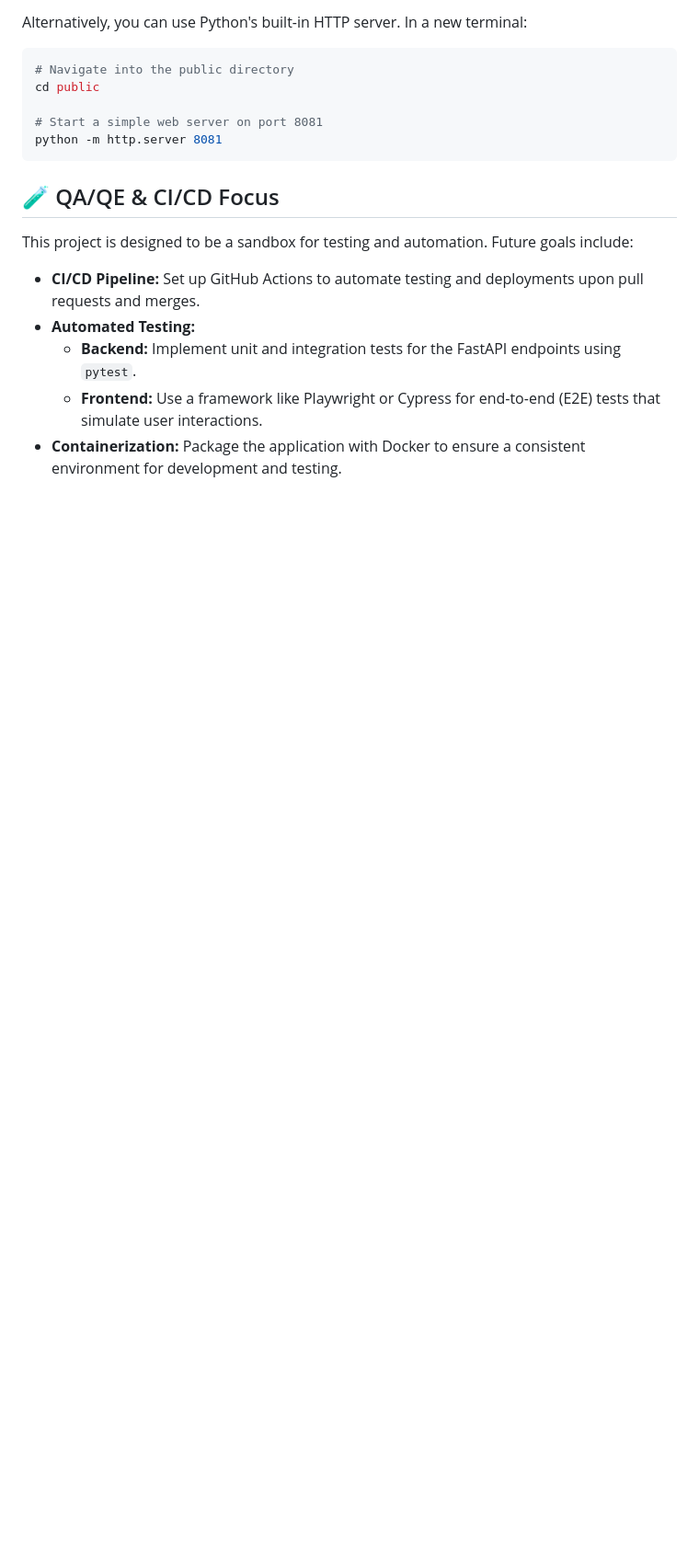
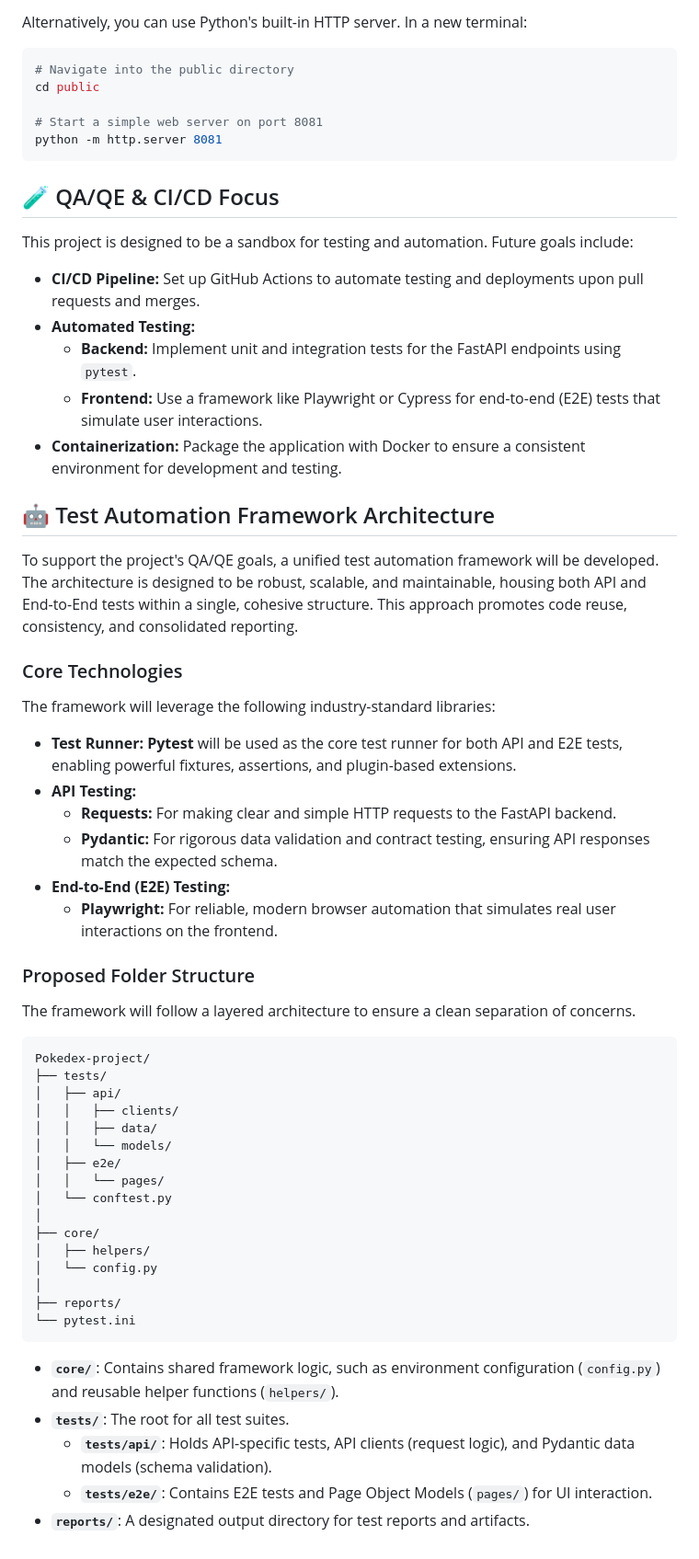
Before and after one commit to alfonsoamt/Pokedex-project, a Markdown page: README.md, the part around the change. Shown: that part at 92% size. GitHub-like rendering; blank space fills up the shorter version.

Commit message:
README update ✅

````diff
--- a/README.md
+++ b/README.md
@@ -103,3 +103,47 @@ This project is designed to be a sandbox for testing and automation. Future goal
     *   **Backend:** Implement unit and integration tests for the FastAPI endpoints using `pytest`.
     *   **Frontend:** Use a framework like Playwright or Cypress for end-to-end (E2E) tests that simulate user interactions.
 *   **Containerization:** Package the application with Docker to ensure a consistent environment for development and testing.
+
+## 🤖 Test Automation Framework Architecture
+
+To support the project's QA/QE goals, a unified test automation framework will be developed. The architecture is designed to be robust, scalable, and maintainable, housing both API and End-to-End tests within a single, cohesive structure. This approach promotes code reuse, consistency, and consolidated reporting.
+
+### Core Technologies
+
+The framework will leverage the following industry-standard libraries:
+
+*   **Test Runner:** **Pytest** will be used as the core test runner for both API and E2E tests, enabling powerful fixtures, assertions, and plugin-based extensions.
+*   **API Testing:**
+    *   **Requests:** For making clear and simple HTTP requests to the FastAPI backend.
+    *   **Pydantic:** For rigorous data validation and contract testing, ensuring API responses match the expected schema.
+*   **End-to-End (E2E) Testing:**
+    *   **Playwright:** For reliable, modern browser automation that simulates real user interactions on the frontend.
+
+### Proposed Folder Structure
+
+The framework will follow a layered architecture to ensure a clean separation of concerns.
+
+```
+Pokedex-project/
+├── tests/
+│   ├── api/
+│   │   ├── clients/
+│   │   ├── data/
+│   │   └── models/
+│   ├── e2e/
+│   │   └── pages/
+│   └── conftest.py
+│
+├── core/
+│   ├── helpers/
+│   └── config.py
+│
+├── reports/
+└── pytest.ini
+```
+
+*   **`core/`**: Contains shared framework logic, such as environment configuration (`config.py`) and reusable helper functions (`helpers/`).
+*   **`tests/`**: The root for all test suites.
+    *   **`tests/api/`**: Holds API-specific tests, API clients (request logic), and Pydantic data models (schema validation).
+    *   **`tests/e2e/`**: Contains E2E tests and Page Object Models (`pages/`) for UI interaction.
+*   **`reports/`**: A designated output directory for test reports and artifacts.
````
